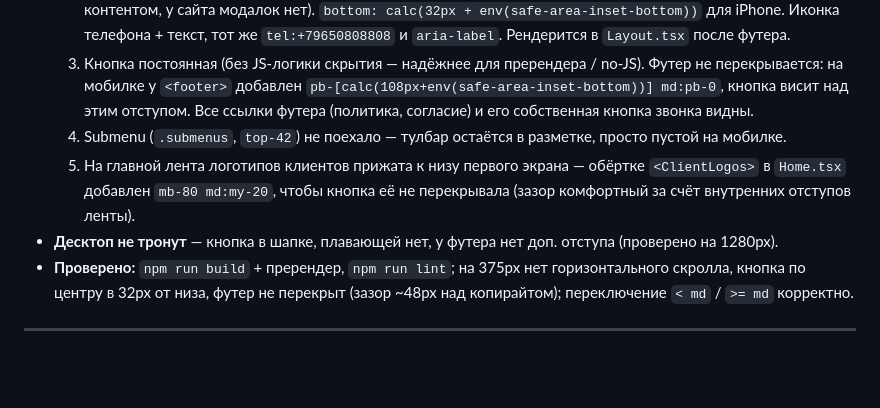
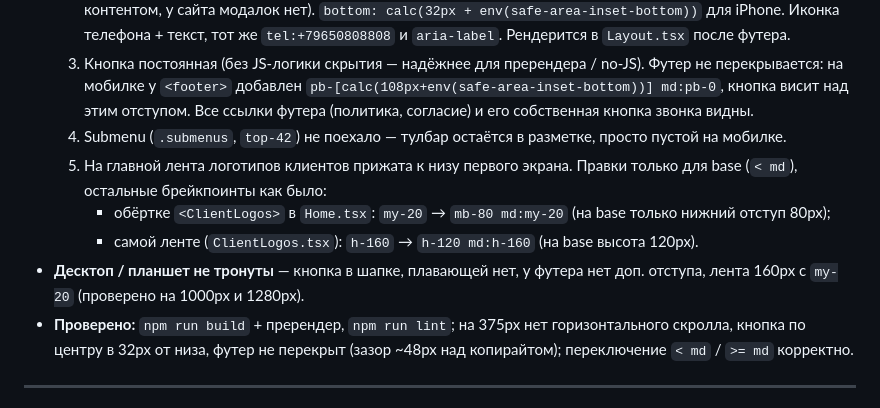
Before and after one commit to ninadiz/uni-s, a Markdown page: Plans/improvements-plan.md, the part around the change. Rendered like a GitHub page; blank space fills up the shorter version.

Commit message:
docs: note base-only scope of home logo tweaks in improvements-plan
Co-Authored-By: Claude Sonnet 5 <noreply@anthropic.com>

```diff
--- a/Plans/improvements-plan.md
+++ b/Plans/improvements-plan.md
@@ -32,8 +32,10 @@
   2. Новый компонент `FloatingCall.tsx` — `md:hidden`, `position: fixed`, по центру внизу, `z-40` (над контентом, у сайта модалок нет). `bottom: calc(32px + env(safe-area-inset-bottom))` для iPhone. Иконка телефона + текст, тот же `tel:+79650808808` и `aria-label`. Рендерится в `Layout.tsx` после футера.
   3. Кнопка постоянная (без JS-логики скрытия — надёжнее для пререндера / no-JS). Футер не перекрывается: на мобилке у `<footer>` добавлен `pb-[calc(108px+env(safe-area-inset-bottom))] md:pb-0`, кнопка висит над этим отступом. Все ссылки футера (политика, согласие) и его собственная кнопка звонка видны.
   4. Submenu (`.submenus`, `top-42`) не поехало — тулбар остаётся в разметке, просто пустой на мобилке.
-  5. На главной лента логотипов клиентов прижата к низу первого экрана — обёртке `<ClientLogos>` в `Home.tsx` добавлен `mb-80 md:my-20`, чтобы кнопка её не перекрывала (зазор комфортный за счёт внутренних отступов ленты).
-- **Десктоп не тронут** — кнопка в шапке, плавающей нет, у футера нет доп. отступа (проверено на 1280px).
+  5. На главной лента логотипов клиентов прижата к низу первого экрана. Правки только для base (`< md`), остальные брейкпоинты как было:
+     - обёртке `<ClientLogos>` в `Home.tsx`: `my-20` → `mb-80 md:my-20` (на base только нижний отступ 80px);
+     - самой ленте (`ClientLogos.tsx`): `h-160` → `h-120 md:h-160` (на base высота 120px).
+- **Десктоп / планшет не тронуты** — кнопка в шапке, плавающей нет, у футера нет доп. отступа, лента 160px с `my-20` (проверено на 1000px и 1280px).
 - **Проверено:** `npm run build` + пререндер, `npm run lint`; на 375px нет горизонтального скролла, кнопка по центру в 32px от низа, футер не перекрыт (зазор ~48px над копирайтом); переключение `< md` / `>= md` корректно.
 
 ---
```
